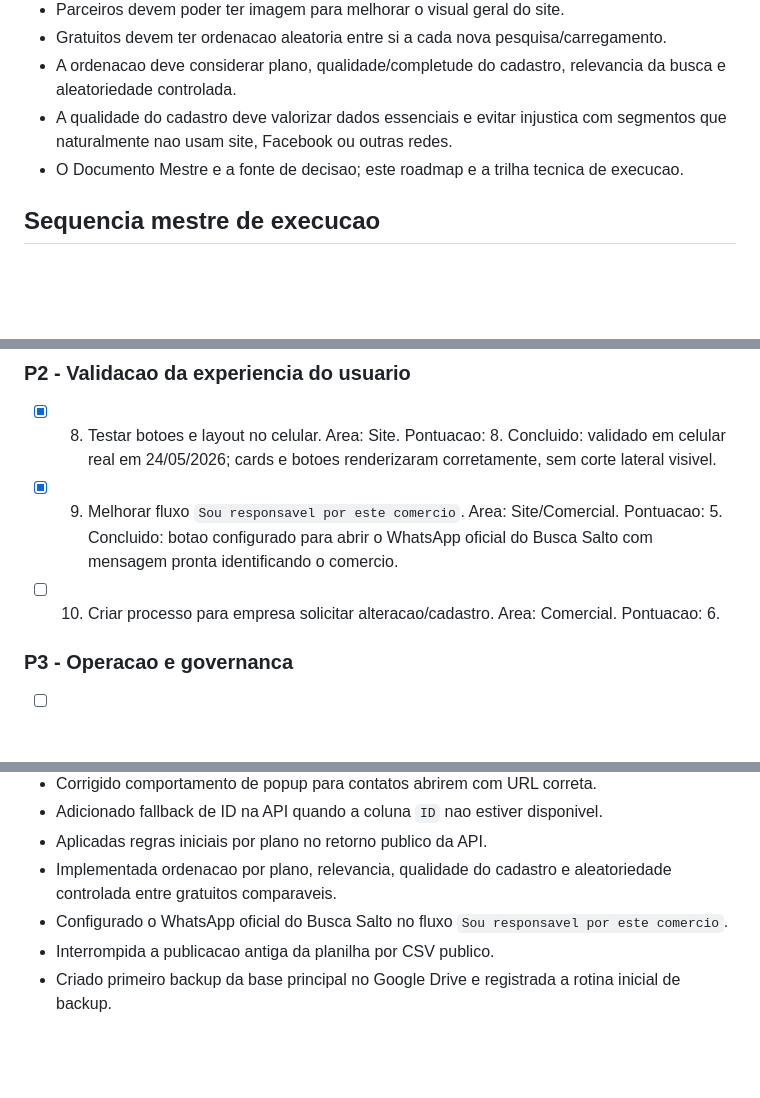
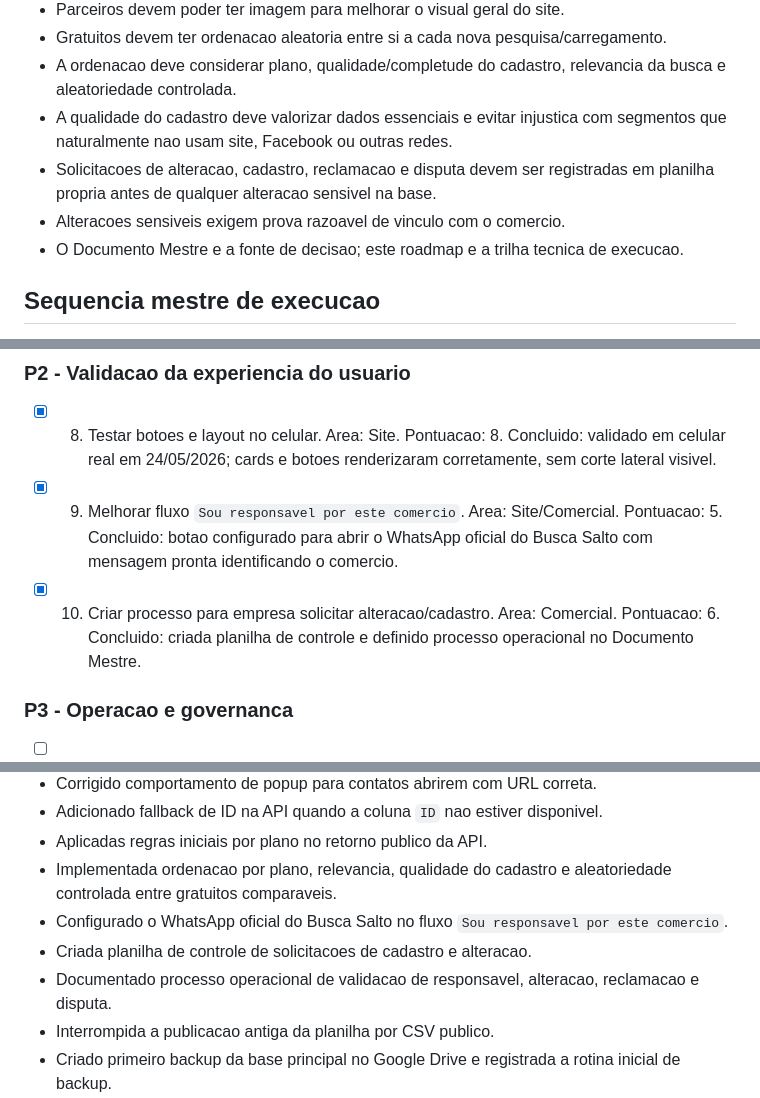
Before and after one commit to brunopentium/Busca-Salto, a Markdown page: docs/roadmap.md, 3 parts joined by grey strips. GitHub-like rendering; blank space fills up the shorter version.

```diff
--- a/docs/roadmap.md
+++ b/docs/roadmap.md
@@ -43,6 +46,8 @@ Este arquivo concentra as anotacoes tecnicas e o checklist operacional do projet
 - Gratuitos devem ter ordenacao aleatoria entre si a cada nova pesquisa/carregamento.
 - A ordenacao deve considerar plano, qualidade/completude do cadastro, relevancia da busca e aleatoriedade controlada.
 - A qualidade do cadastro deve valorizar dados essenciais e evitar injustica com segmentos que naturalmente nao usam site, Facebook ou outras redes.
+- Solicitacoes de alteracao, cadastro, reclamacao e disputa devem ser registradas em planilha propria antes de qualquer alteracao sensivel na base.
+- Alteracoes sensiveis exigem prova razoavel de vinculo com o comercio.
 - O Documento Mestre e a fonte de decisao; este roadmap e a trilha tecnica de execucao.
 
 ## Sequencia mestre de execucao
@@ -66,7 +71,7 @@ A ordem abaixo combina pontuacao, dependencia logica e momento atual do projeto.
 
 - [x] 8. Testar botoes e layout no celular. Area: Site. Pontuacao: 8. Concluido: validado em celular real em 24/05/2026; cards e botoes renderizaram corretamente, sem corte lateral visivel.
 - [x] 9. Melhorar fluxo `Sou responsavel por este comercio`. Area: Site/Comercial. Pontuacao: 5. Concluido: botao configurado para abrir o WhatsApp oficial do Busca Salto com mensagem pronta identificando o comercio.
-- [ ] 10. Criar processo para empresa solicitar alteracao/cadastro. Area: Comercial. Pontuacao: 6.
+- [x] 10. Criar processo para empresa solicitar alteracao/cadastro. Area: Comercial. Pontuacao: 6. Concluido: criada planilha de controle e definido processo operacional no Documento Mestre.
 
 ### P3 - Operacao e governanca
 
@@ -194,6 +220,8 @@ A API ja evita expor contatos na listagem. Proximos passos tecnicos:
 - Aplicadas regras iniciais por plano no retorno publico da API.
 - Implementada ordenacao por plano, relevancia, qualidade do cadastro e aleatoriedade controlada entre gratuitos comparaveis.
 - Configurado o WhatsApp oficial do Busca Salto no fluxo `Sou responsavel por este comercio`.
+- Criada planilha de controle de solicitacoes de cadastro e alteracao.
+- Documentado processo operacional de validacao de responsavel, alteracao, reclamacao e disputa.
 - Interrompida a publicacao antiga da planilha por CSV publico.
 - Criado primeiro backup da base principal no Google Drive e registrada a rotina inicial de backup.
 - Documentado processo inicial de restauracao da base.
```
Also changed, not shown: other parts of docs/roadmap.md (+24 -0 lines).
